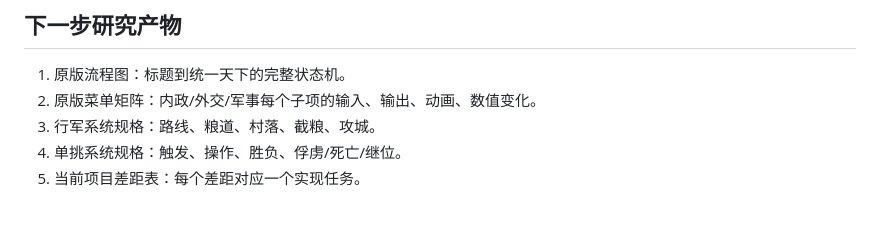
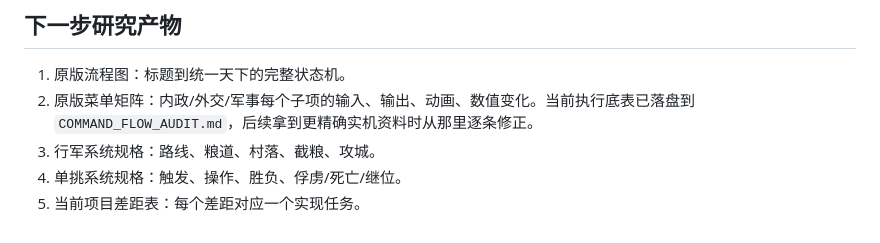
Before and after one commit to rushairer/fenghuo-heroes, a Markdown page: ORIGINAL_GAME_STUDY.md, the part around the change. GitHub-like rendering.

```diff
--- a/ORIGINAL_GAME_STUDY.md
+++ b/ORIGINAL_GAME_STUDY.md
@@ -209,7 +209,7 @@
 ## 下一步研究产物
 
 1. 原版流程图：标题到统一天下的完整状态机。
-2. 原版菜单矩阵：内政/外交/军事每个子项的输入、输出、动画、数值变化。
+2. 原版菜单矩阵：内政/外交/军事每个子项的输入、输出、动画、数值变化。当前执行底表已落盘到 `COMMAND_FLOW_AUDIT.md`，后续拿到更精确实机资料时从那里逐条修正。
 3. 行军系统规格：路线、粮道、村落、截粮、攻城。
 4. 单挑系统规格：触发、操作、胜负、俘虏/死亡/继位。
 5. 当前项目差距表：每个差距对应一个实现任务。
```
Also changed, not shown: COMMAND_FLOW_AUDIT.md (added, +156 -0 lines), MENU_SWEEP_PLAN.md (+3 -0 lines).
